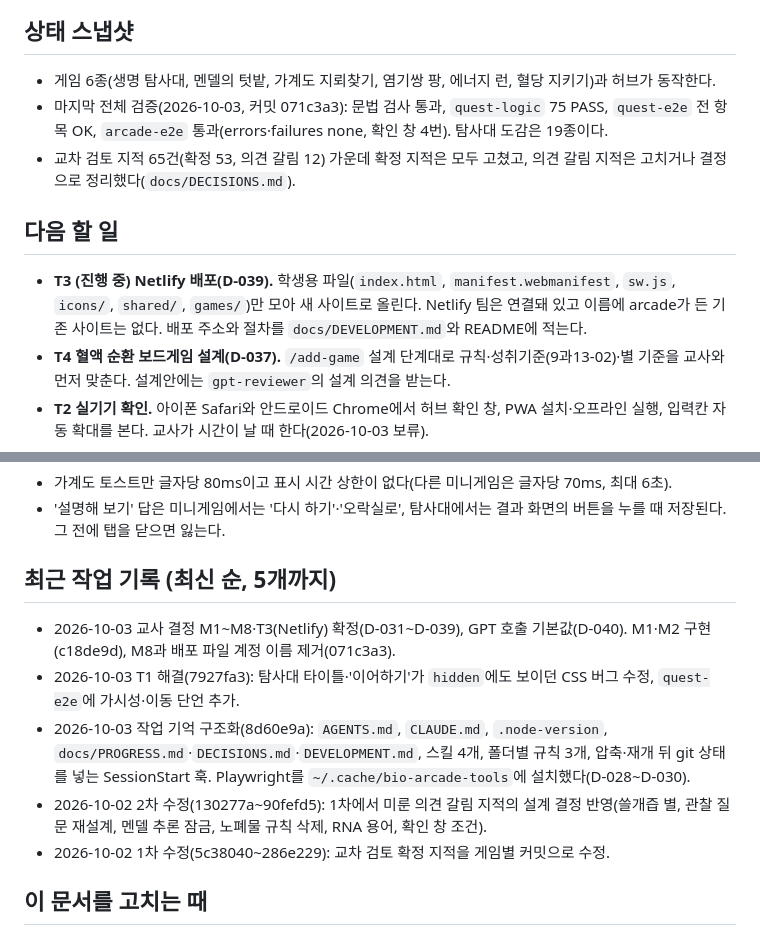
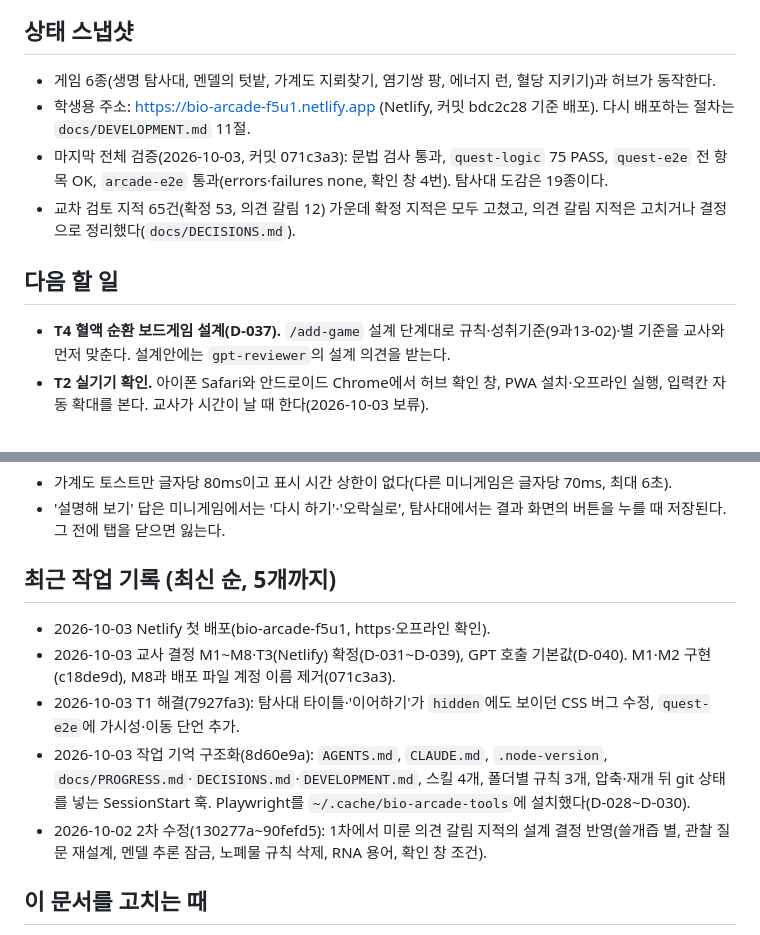
Before and after one commit to yurowa90/bio-arcade, a Markdown page: docs/PROGRESS.md, 2 parts joined by grey strips. Rendered like a GitHub page.

```diff
--- a/docs/PROGRESS.md
+++ b/docs/PROGRESS.md
@@ -6,12 +6,12 @@
 ## 상태 스냅샷
 
 - 게임 6종(생명 탐사대, 멘델의 텃밭, 가계도 지뢰찾기, 염기쌍 팡, 에너지 런, 혈당 지키기)과 허브가 동작한다.
+- 학생용 주소: https://bio-arcade-f5u1.netlify.app (Netlify, 커밋 bdc2c28 기준 배포). 다시 배포하는 절차는 `docs/DEVELOPMENT.md` 11절.
 - 마지막 전체 검증(2026-10-03, 커밋 071c3a3): 문법 검사 통과, `quest-logic` 75 PASS, `quest-e2e` 전 항목 OK, `arcade-e2e` 통과(errors·failures none, 확인 창 4번). 탐사대 도감은 19종이다.
 - 교차 검토 지적 65건(확정 53, 의견 갈림 12) 가운데 확정 지적은 모두 고쳤고, 의견 갈림 지적은 고치거나 결정으로 정리했다(`docs/DECISIONS.md`).
 
 ## 다음 할 일
 
-- **T3 (진행 중) Netlify 배포(D-039).** 학생용 파일(`index.html`, `manifest.webmanifest`, `sw.js`, `icons/`, `shared/`, `games/`)만 모아 새 사이트로 올린다. Netlify 팀은 연결돼 있고 이름에 arcade가 든 기존 사이트는 없다. 배포 주소와 절차를 `docs/DEVELOPMENT.md`와 README에 적는다.
 - **T4 혈액 순환 보드게임 설계(D-037).** `/add-game` 설계 단계대로 규칙·성취기준(9과13-02)·별 기준을 교사와 먼저 맞춘다. 설계안에는 `gpt-reviewer`의 설계 의견을 받는다.
 - **T2 실기기 확인.** 아이폰 Safari와 안드로이드 Chrome에서 허브 확인 창, PWA 설치·오프라인 실행, 입력칸 자동 확대를 본다. 교사가 시간이 날 때 한다(2026-10-03 보류).
 
@@ -26,11 +26,11 @@
 
 ## 최근 작업 기록 (최신 순, 5개까지)
 
+- 2026-10-03 Netlify 첫 배포(bio-arcade-f5u1, https·오프라인 확인).
 - 2026-10-03 교사 결정 M1~M8·T3(Netlify) 확정(D-031~D-039), GPT 호출 기본값(D-040). M1·M2 구현(c18de9d), M8과 배포 파일 계정 이름 제거(071c3a3).
 - 2026-10-03 T1 해결(7927fa3): 탐사대 타이틀·'이어하기'가 `hidden`에도 보이던 CSS 버그 수정, `quest-e2e`에 가시성·이동 단언 추가.
 - 2026-10-03 작업 기억 구조화(8d60e9a): `AGENTS.md`, `CLAUDE.md`, `.node-version`, `docs/PROGRESS.md`·`DECISIONS.md`·`DEVELOPMENT.md`, 스킬 4개, 폴더별 규칙 3개, 압축·재개 뒤 git 상태를 넣는 SessionStart 훅. Playwright를 `~/.cache/bio-arcade-tools`에 설치했다(D-028~D-030).
 - 2026-10-02 2차 수정(130277a~90fefd5): 1차에서 미룬 의견 갈림 지적의 설계 결정 반영(쓸개즙 별, 관찰 질문 재설계, 멘델 추론 잠금, 노폐물 규칙 삭제, RNA 용어, 확인 창 조건).
-- 2026-10-02 1차 수정(5c38040~286e229): 교차 검토 확정 지적을 게임별 커밋으로 수정.
 
 ## 이 문서를 고치는 때
 
```
Also changed, not shown: docs/DECISIONS.md (+2 -2 lines), docs/DEVELOPMENT.md (+17 -0 lines).
